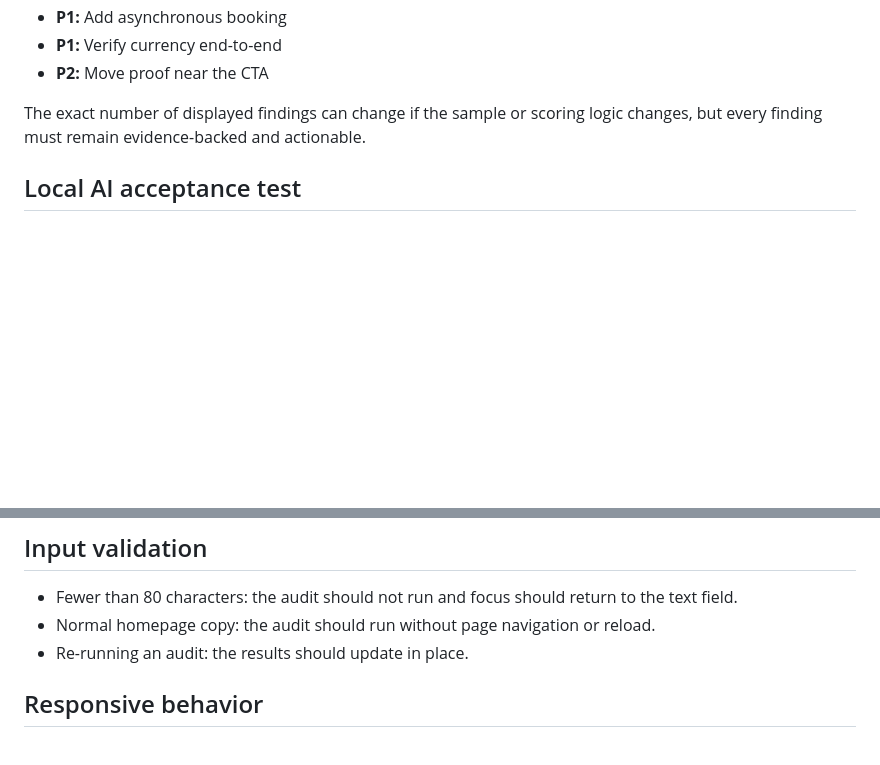
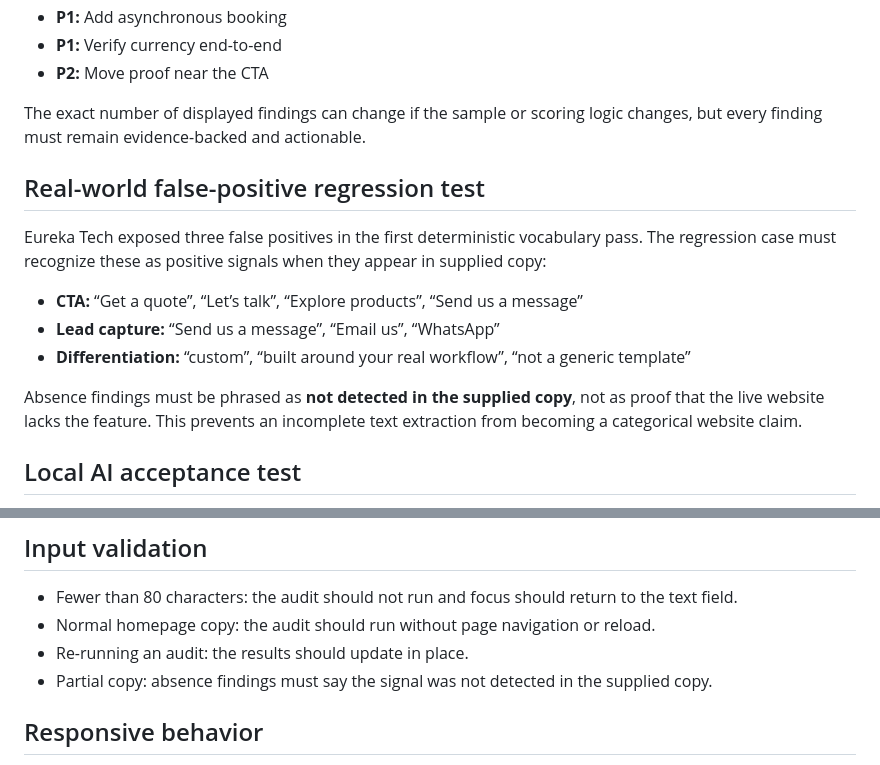
Before and after one commit to eurekawebsites/tarjeta-aster, a Markdown page: leaklens/TESTING.md, 2 parts joined by grey strips. Rendered like a GitHub page; blank space fills up the shorter version.

Commit message:
Add real-world false-positive regression test

```diff
--- a/leaklens/TESTING.md
+++ b/leaklens/TESTING.md
@@ -30,6 +30,16 @@ A live browser QA pass produced:
 
 The exact number of displayed findings can change if the sample or scoring logic changes, but every finding must remain evidence-backed and actionable.
 
+## Real-world false-positive regression test
+
+Eureka Tech exposed three false positives in the first deterministic vocabulary pass. The regression case must recognize these as positive signals when they appear in supplied copy:
+
+- **CTA:** “Get a quote”, “Let’s talk”, “Explore products”, “Send us a message”
+- **Lead capture:** “Send us a message”, “Email us”, “WhatsApp”
+- **Differentiation:** “custom”, “built around your real workflow”, “not a generic template”
+
+Absence findings must be phrased as **not detected in the supplied copy**, not as proof that the live website lacks the feature. This prevents an incomplete text extraction from becoming a categorical website claim.
+
 ## Local AI acceptance test
 
 1. Refresh the live app.
@@ -54,6 +64,7 @@ Open browser developer tools and run an audit in rules-only mode. The app has no
 - Fewer than 80 characters: the audit should not run and focus should return to the text field.
 - Normal homepage copy: the audit should run without page navigation or reload.
 - Re-running an audit: the results should update in place.
+- Partial copy: absence findings must say the signal was not detected in the supplied copy.
 
 ## Responsive behavior
 
```
